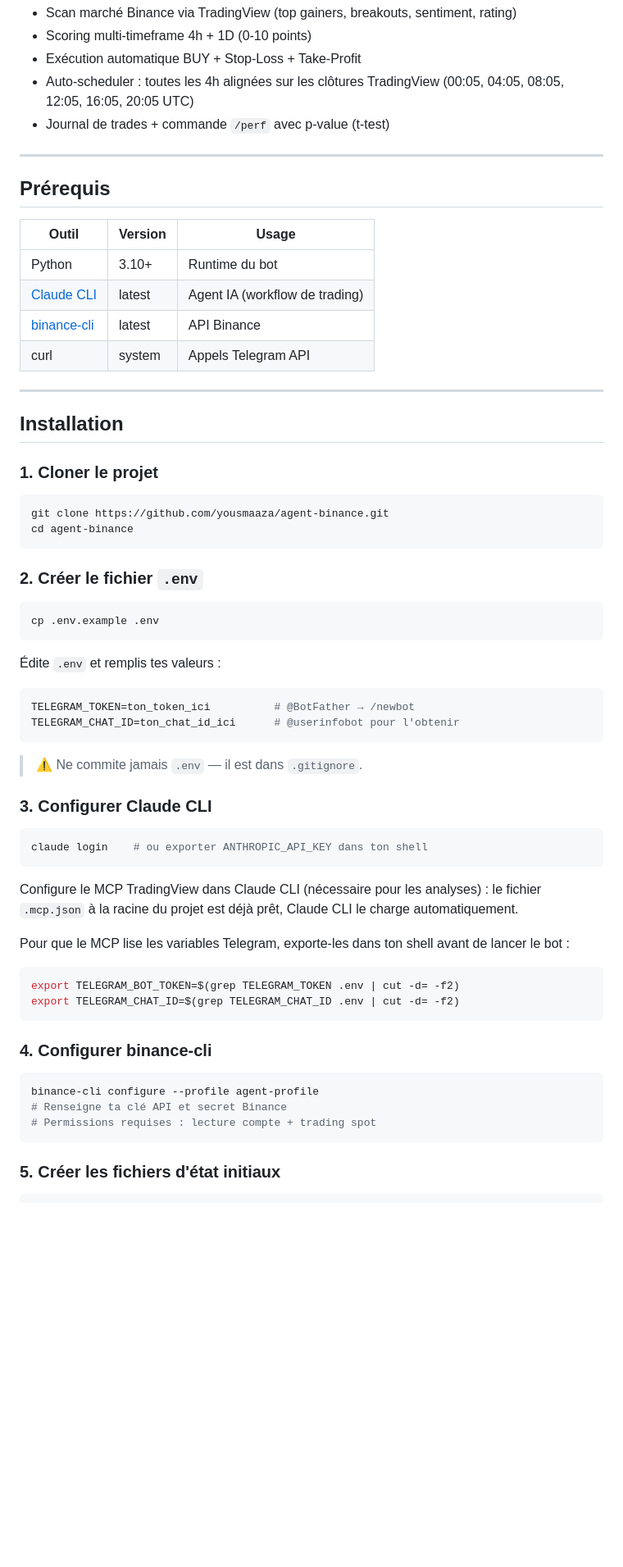
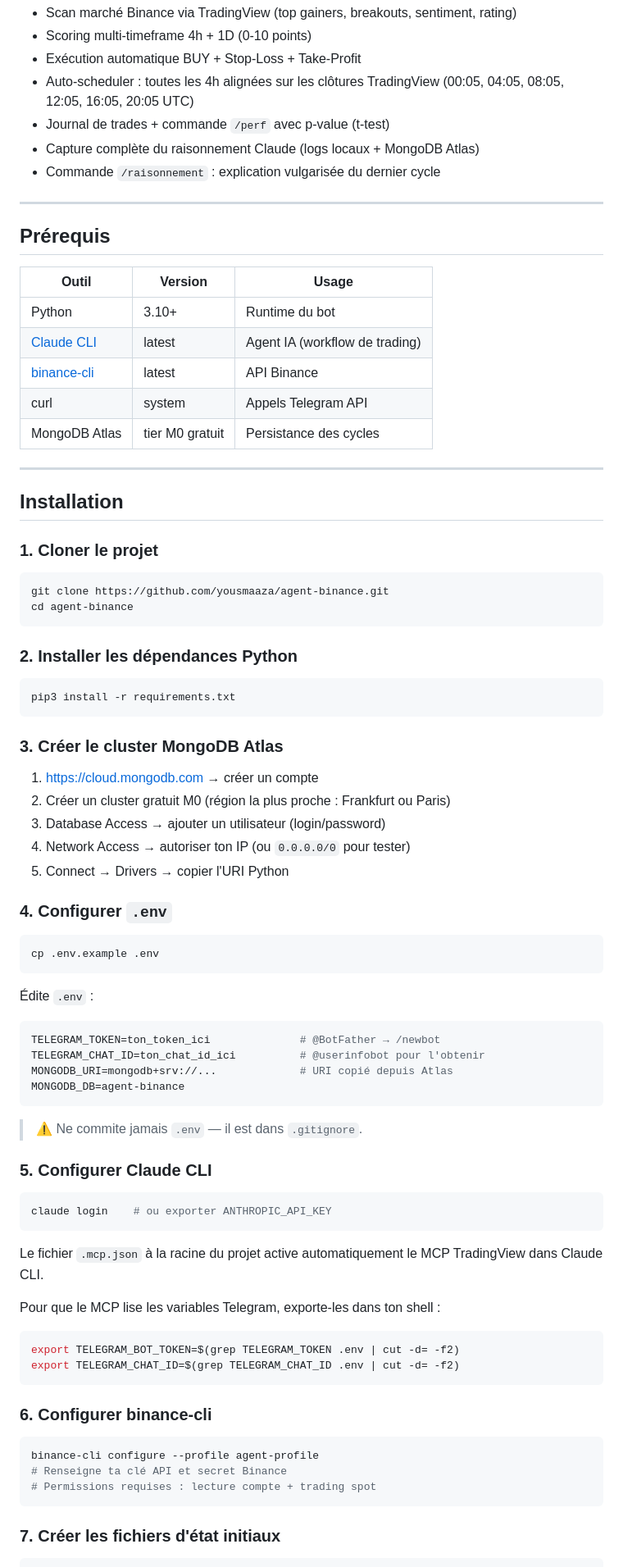
Before and after one commit to yousmaaza/agent-binance, a Markdown page: README.md, the part around one of its changes. Shown at 82% size. GitHub-like rendering; blank space fills up the shorter version.

````diff
--- a/README.md
+++ b/README.md
@@ -7,6 +7,8 @@ Bot de trading crypto Binance piloté par Telegram et Claude AI.
 - Exécution automatique BUY + Stop-Loss + Take-Profit
 - Auto-scheduler : toutes les 4h alignées sur les clôtures TradingView (00:05, 04:05, 08:05, 12:05, 16:05, 20:05 UTC)
 - Journal de trades + commande `/perf` avec p-value (t-test)
+- Capture complète du raisonnement Claude (logs locaux + MongoDB Atlas)
+- Commande `/raisonnement` : explication vulgarisée du dernier cycle
 
 ---
 
@@ -18,6 +20,7 @@ Bot de trading crypto Binance piloté par Telegram et Claude AI.
 | [Claude CLI](https://docs.anthropic.com/claude-code) | latest | Agent IA (workflow de trading) |
 | [binance-cli](https://github.com/binance/binance-cli) | latest | API Binance |
 | curl | system | Appels Telegram API |
+| MongoDB Atlas | tier M0 gratuit | Persistance des cycles |
 
 ---
 
@@ -30,38 +33,53 @@ git clone https://github.com/yousmaaza/agent-binance.git
 cd agent-binance
 ```
 
-### 2. Créer le fichier `.env`
+### 2. Installer les dépendances Python
+
+```bash
+pip3 install -r requirements.txt
+```
+
+### 3. Créer le cluster MongoDB Atlas
+
+1. https://cloud.mongodb.com → créer un compte
+2. Créer un cluster gratuit M0 (région la plus proche : Frankfurt ou Paris)
+3. Database Access → ajouter un utilisateur (login/password)
+4. Network Access → autoriser ton IP (ou `0.0.0.0/0` pour tester)
+5. Connect → Drivers → copier l'URI Python
+
+### 4. Configurer `.env`
 
 ```bash
 cp .env.example .env
 ```
 
-Édite `.env` et remplis tes valeurs :
+Édite `.env` :
 
 ```env
-TELEGRAM_TOKEN=ton_token_ici          # @BotFather → /newbot
-TELEGRAM_CHAT_ID=ton_chat_id_ici      # @userinfobot pour l'obtenir
+TELEGRAM_TOKEN=ton_token_ici              # @BotFather → /newbot
+TELEGRAM_CHAT_ID=ton_chat_id_ici          # @userinfobot pour l'obtenir
+MONGODB_URI=mongodb+srv://...             # URI copié depuis Atlas
+MONGODB_DB=agent-binance
 ```
 
 > ⚠️ Ne commite jamais `.env` — il est dans `.gitignore`.
 
-### 3. Configurer Claude CLI
+### 5. Configurer Claude CLI
 
 ```bash
-claude login    # ou exporter ANTHROPIC_API_KEY dans ton shell
+claude login    # ou exporter ANTHROPIC_API_KEY
 ```
 
-Configure le MCP TradingView dans Claude CLI (nécessaire pour les analyses) :
-le fichier `.mcp.json` à la racine du projet est déjà prêt, Claude CLI le charge automatiquement.
+Le fichier `.mcp.json` à la racine du projet active automatiquement le MCP TradingView dans Claude CLI.
 
-Pour que le MCP lise les variables Telegram, exporte-les dans ton shell avant de lancer le bot :
+Pour que le MCP lise les variables Telegram, exporte-les dans ton shell :
 
 ```bash
 export TELEGRAM_BOT_TOKEN=$(grep TELEGRAM_TOKEN .env | cut -d= -f2)
 export TELEGRAM_CHAT_ID=$(grep TELEGRAM_CHAT_ID .env | cut -d= -f2)
 ```
 
-### 4. Configurer binance-cli
+### 6. Configurer binance-cli
 
 ```bash
 binance-cli configure --profile agent-profile
@@ -69,6 +87,6 @@ binance-cli configure --profile agent-profile
 # Permissions requises : lecture compte + trading spot
 ```
 
-### 5. Créer les fichiers d'état initiaux
+### 7. Créer les fichiers d'état initiaux
 
 ```bash
````
Also changed, not shown: other parts of README.md (+37 -6 lines), CLAUDE.md (added, +97 -0 lines).
